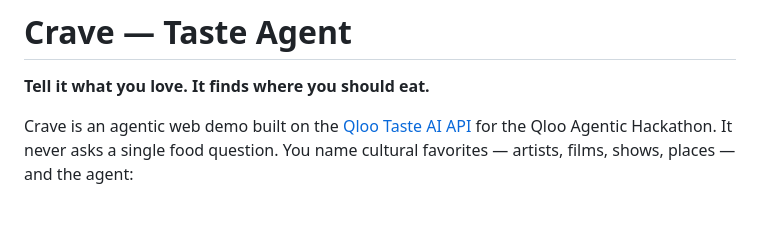
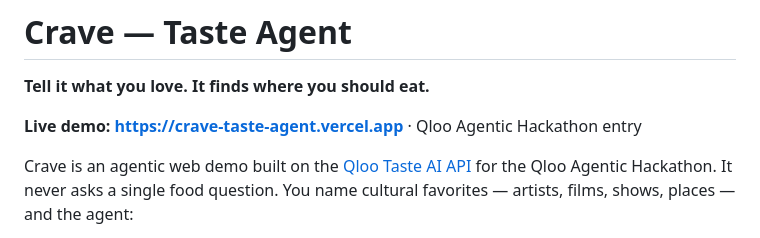
Before and after one commit to howdycarter/crave-taste-agent, a Markdown page: README.md, the part around the change. Drawn GitHub-style; blank space fills up the shorter version.

Commit message:
README: add live demo URL

```diff
--- a/README.md
+++ b/README.md
@@ -1,6 +1,8 @@
 # Crave — Taste Agent
 
 **Tell it what you love. It finds where you should eat.**
+
+**Live demo: https://crave-taste-agent.vercel.app** · Qloo Agentic Hackathon entry
 
 Crave is an agentic web demo built on the [Qloo Taste AI API](https://www.qloo.com/) for the
 Qloo Agentic Hackathon. It never asks a single food question. You name cultural favorites —
```
